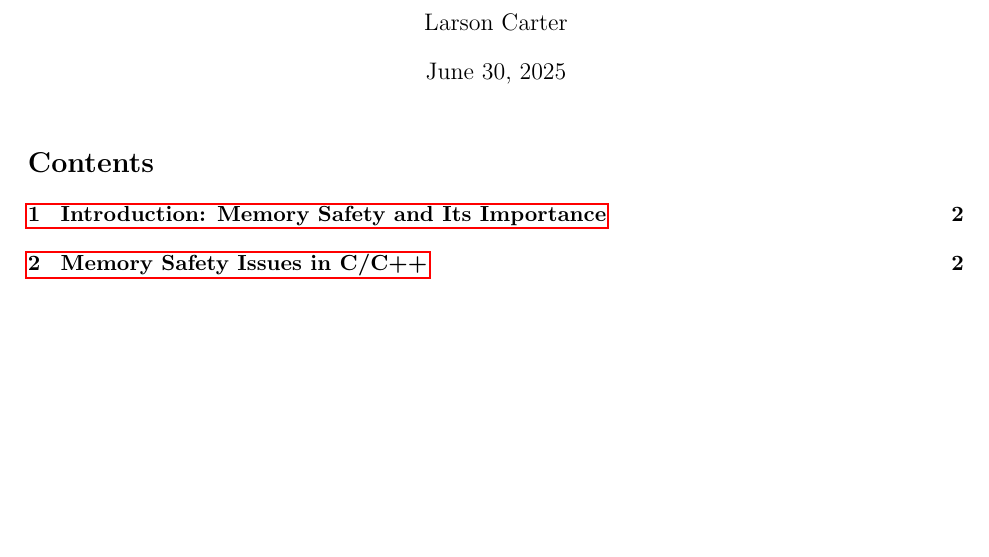
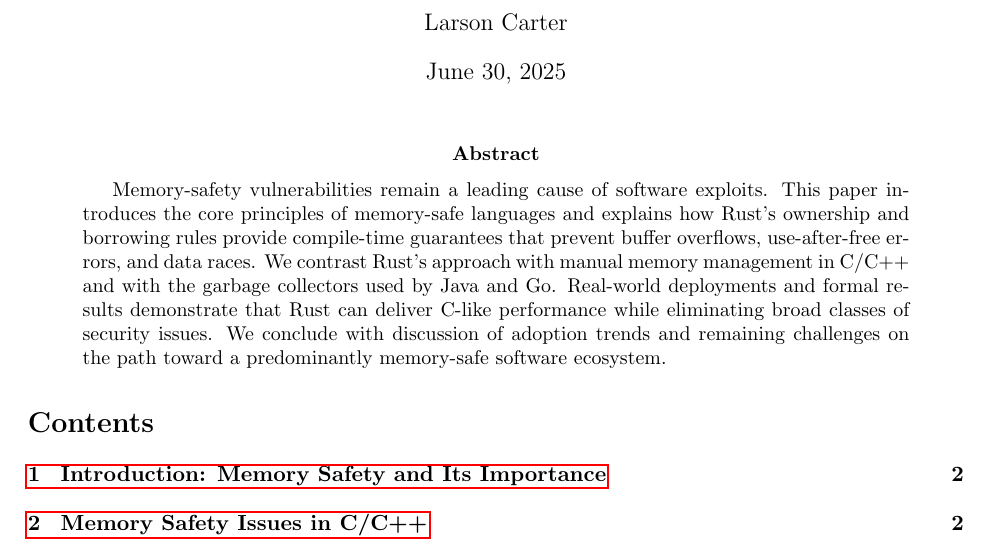
Before and after one commit to larson-carter/publications, a LaTeX paper (WhatIsMemory-SafeLanguage/main.tex): part of page 1 of 5, cut so that both start at the same text, the shorter picture padded with empty space. Compiled offline with pdfLaTeX.

Commit message:
Build Errors + Abstract

```diff
--- a/WhatIsMemory-SafeLanguage/main.tex
+++ b/WhatIsMemory-SafeLanguage/main.tex
@@ -5,6 +5,15 @@
 \usepackage{hyperref}
 \usepackage{listings}
 \usepackage{xcolor}
+
+% Define basic Rust syntax highlighting for listings
+\lstdefinelanguage{Rust}{%
+  morekeywords={let,fn,mut,drop,Box},%
+  sensitive=true,%
+  morecomment=[l]{//},%
+  morecomment=[s]{/*}{*/},%
+  morestring=[b]"%
+}
 
 \geometry{margin=1in}
 
@@ -23,6 +32,19 @@
 \begin{document}
 
 \maketitle
+\begin{abstract}
+Memory-safety vulnerabilities remain a leading cause of software
+exploits. This paper introduces the core principles of memory-safe
+languages and explains how Rust's ownership and borrowing rules
+provide compile-time guarantees that prevent buffer overflows,
+use-after-free errors, and data races. We contrast Rust's approach with
+manual memory management in C/C++ and with the garbage collectors used
+by Java and Go. Real-world deployments and formal results demonstrate
+that Rust can deliver C-like performance while eliminating broad
+classes of security issues. We conclude with discussion of adoption
+trends and remaining challenges on the path toward a predominantly
+memory-safe software ecosystem.
+\end{abstract}
 \tableofcontents
 \newpage
 
```
Also changed, not shown: WhatIsMemory-SafeLanguage/main.pdf.
